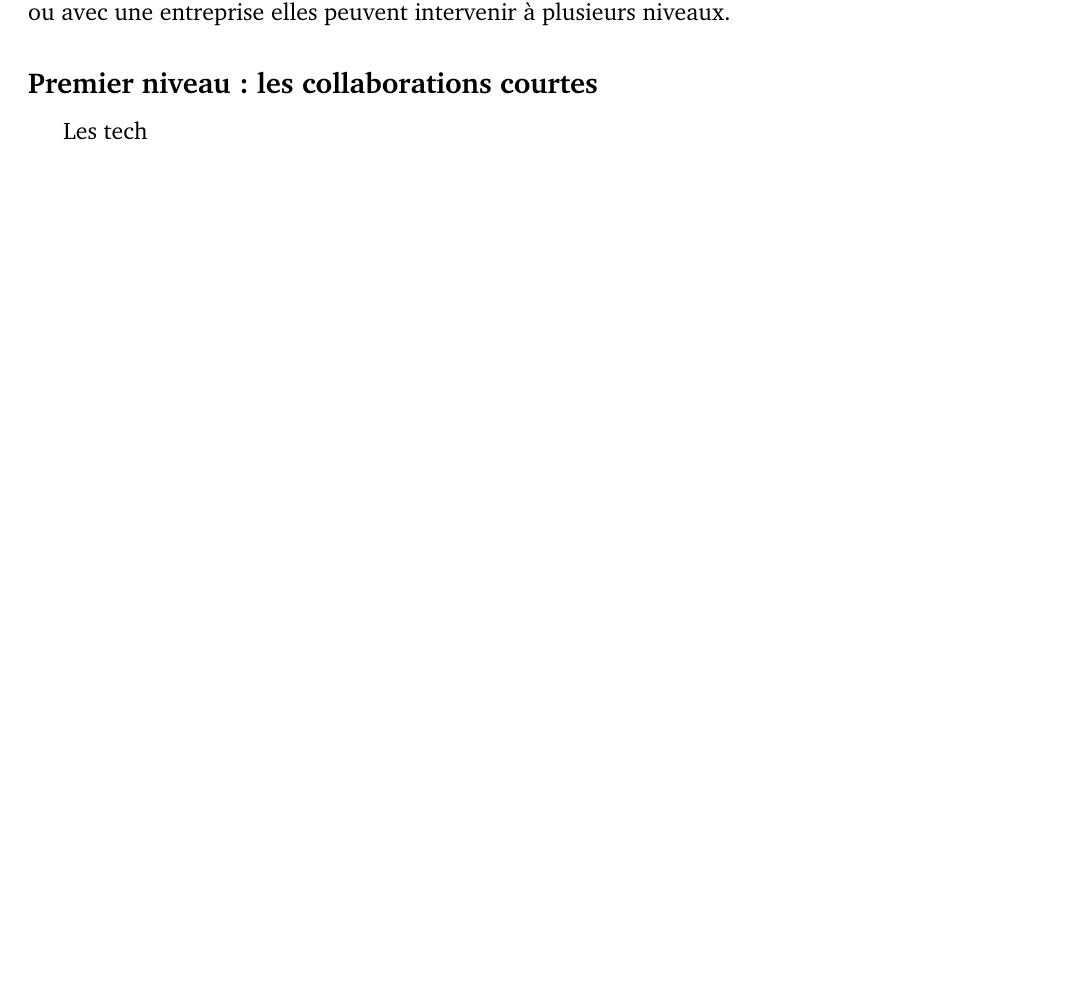
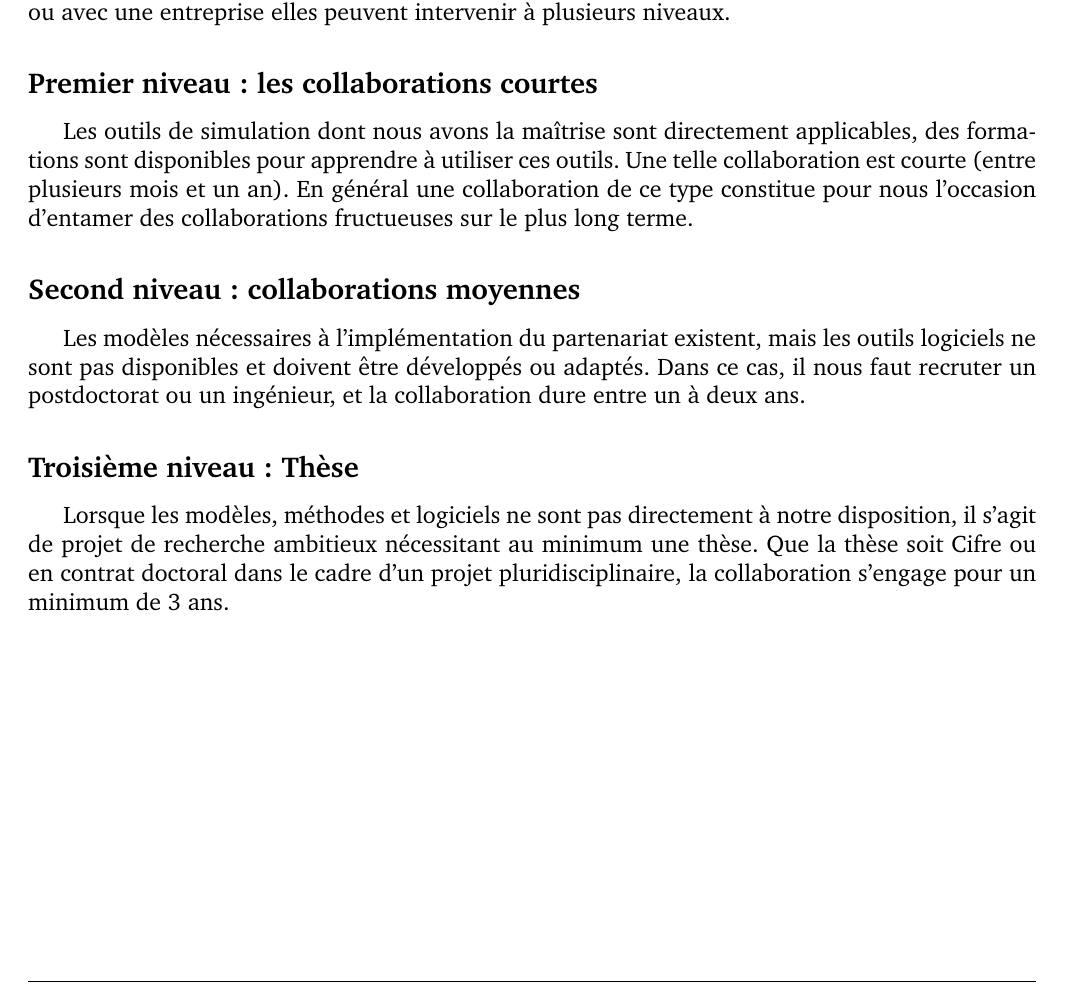
Before and after one commit to celineCQ/matapli, a LaTeX document (main.tex): part of page 2 of 2, cut so that both start at the same text, the shorter picture padded with empty space. Compiled offline with pdfLaTeX.

Commit message:
organisation de Cemosis: 1er jet

```diff
--- a/main.tex
+++ b/main.tex
@@ -137,6 +137,10 @@ D'autres logiciels sont développés à l'intérieur de Cemosis, de part certain
 Les collaborations avec Cemosis sont multiples, qu'elles soient pluridisciplinaires et académiques, ou avec une entreprise elles peuvent intervenir à plusieurs niveaux.
 
 \subsection*{Premier niveau : les collaborations courtes}
-Les tech
+Les outils de simulation dont nous avons la maîtrise sont directement applicables, des formations sont disponibles pour apprendre à utiliser ces outils. Une telle collaboration est courte (entre plusieurs mois et un an). En général une collaboration de ce type constitue pour nous l'occasion d'entamer des collaborations fructueuses sur le plus long terme.
+\subsection*{Second niveau : collaborations moyennes}
+Les modèles nécessaires à l'implémentation du partenariat existent, mais les outils logiciels ne sont pas disponibles et doivent être développés ou adaptés. Dans ce cas, il nous faut recruter un postdoctorat ou un ingénieur, et la collaboration dure entre un à deux ans.
+\subsection*{Troisième niveau : Thèse}
+Lorsque les modèles, méthodes et logiciels ne sont pas directement à notre disposition, il s'agit de projet de recherche ambitieux nécessitant au minimum une thèse. Que la thèse soit Cifre ou en contrat doctoral dans le cadre d'un projet pluridisciplinaire, la collaboration s'engage pour un minimum de 3 ans.
 % -----
 \end{document}
```
